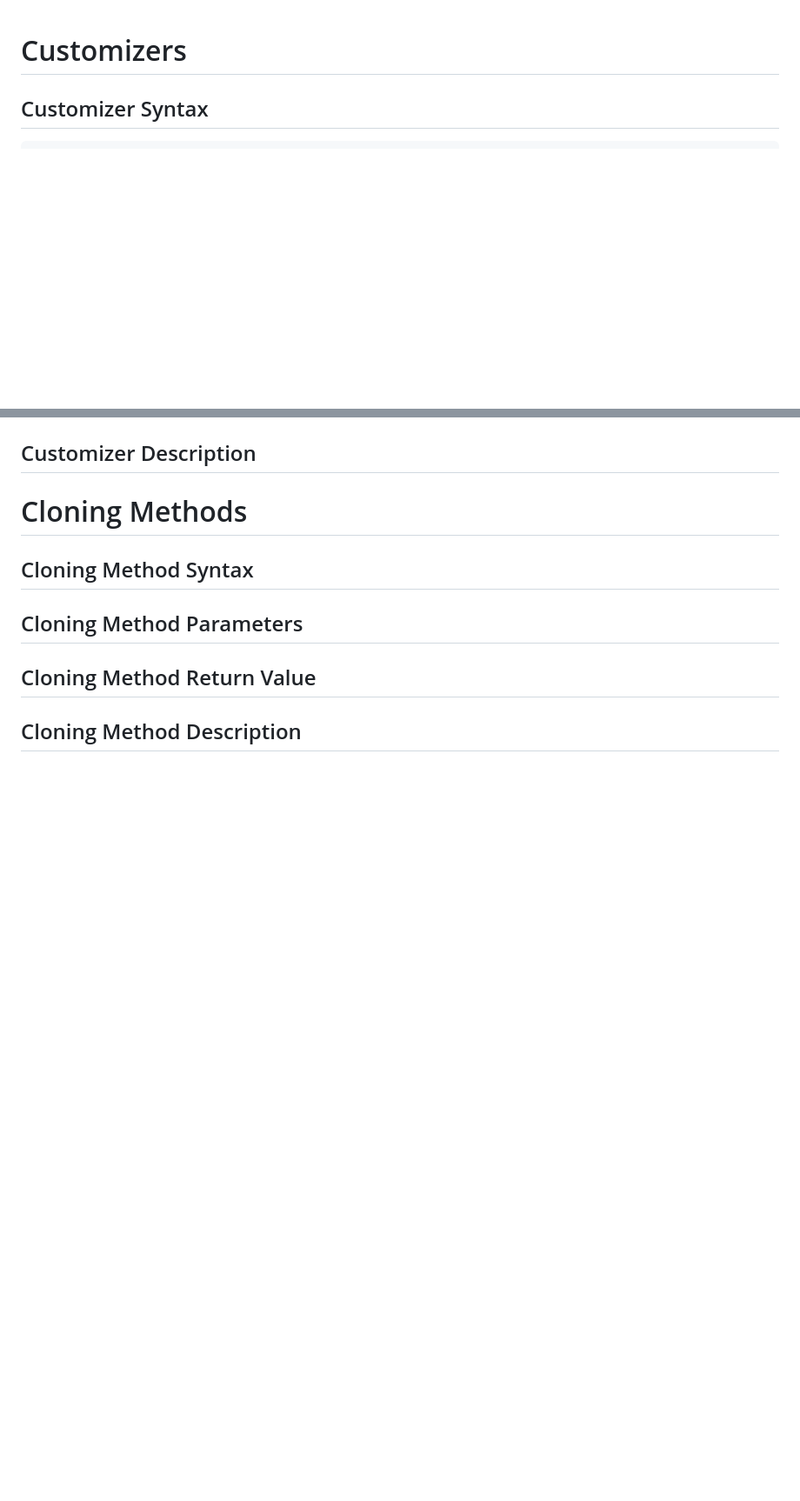
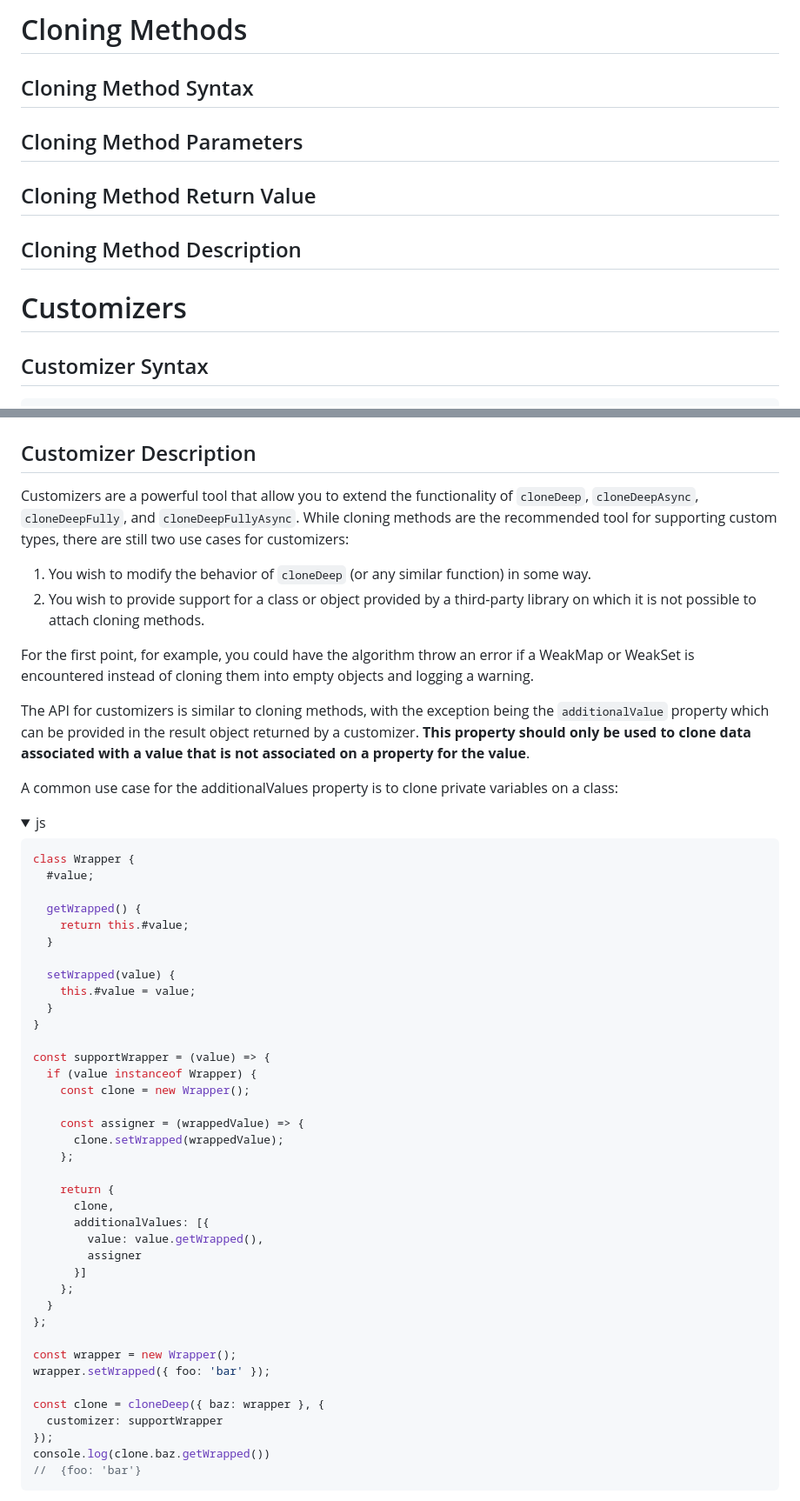
Before and after one commit to calebmsword/clone-deep, a Markdown page: docs/customizers-and-cloning-methods.md, 2 parts joined by grey strips. Shown: that part at 87% size. Drawn GitHub-style; blank space fills up the shorter version.

````diff
--- a/docs/customizers-and-cloning-methods.md
+++ b/docs/customizers-and-cloning-methods.md
@@ -1,3 +1,13 @@
+# Cloning Methods
+
+## Cloning Method Syntax
+
+## Cloning Method Parameters
+
+## Cloning Method Return Value
+
+## Cloning Method Description
+
 # Customizers
 
 ## Customizer Syntax
@@ -66,12 +78,62 @@ console.log(clone.myClass);
 
 ## Customizer Description
 
-# Cloning Methods
+Customizers are a powerful tool that allow you to extend the functionality of `cloneDeep`, `cloneDeepAsync`, `cloneDeepFully`, and `cloneDeepFullyAsync`. While cloning methods are the recommended tool for supporting custom types, there are still two use cases for customizers:
 
-## Cloning Method Syntax
+  1. You wish to modify the behavior of `cloneDeep` (or any similar function) in some way.
+  2. You wish to provide support for a class or object provided by a third-party library on which it is not possible to attach cloning methods.
 
-## Cloning Method Parameters
+For the first point, for example, you could have the algorithm throw an error if a WeakMap or WeakSet is encountered instead of cloning them into empty objects and logging a warning.
 
-## Cloning Method Return Value
+The API for customizers is similar to cloning methods, with the exception being the `additionalValue` property which can be provided in the result object returned by a customizer. **This property should only be used to clone data associated with a value that is not associated on a property for the value**.
 
-## Cloning Method Description
+A common use case for the additionalValues property is to clone private variables on a class:
+
+<details open>
+<summary>js</summary>
+
+```javascript
+class Wrapper {
+  #value;
+
+  getWrapped() {
+    return this.#value;
+  }
+
+  setWrapped(value) {
+    this.#value = value;
+  }
+}
+
+const supportWrapper = (value) => {
+  if (value instanceof Wrapper) {
+    const clone = new Wrapper();
+
+    const assigner = (wrappedValue) => {
+      clone.setWrapped(wrappedValue);
+    };
+
+    return {
+      clone,
+      additionalValues: [{
+        value: value.getWrapped(),
+        assigner
+      }]
+    };
+  }
+};
+
+const wrapper = new Wrapper();
+wrapper.setWrapped({ foo: 'bar' });
+
+const clone = cloneDeep({ baz: wrapper }, {
+  customizer: supportWrapper
+});
+console.log(clone.baz.getWrapped())
+//  {foo: 'bar'}
+```
+</details>
+
+
+
+
````
Also changed, not shown: other parts of docs/customizers-and-cloning-methods.md (+61 -6 lines).
